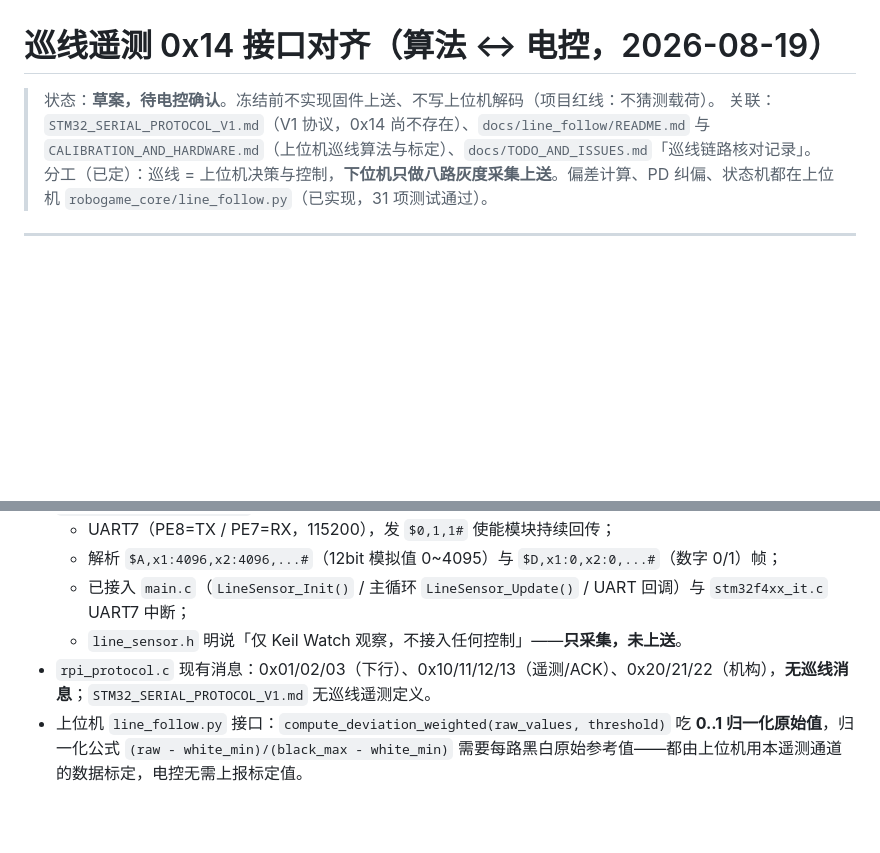
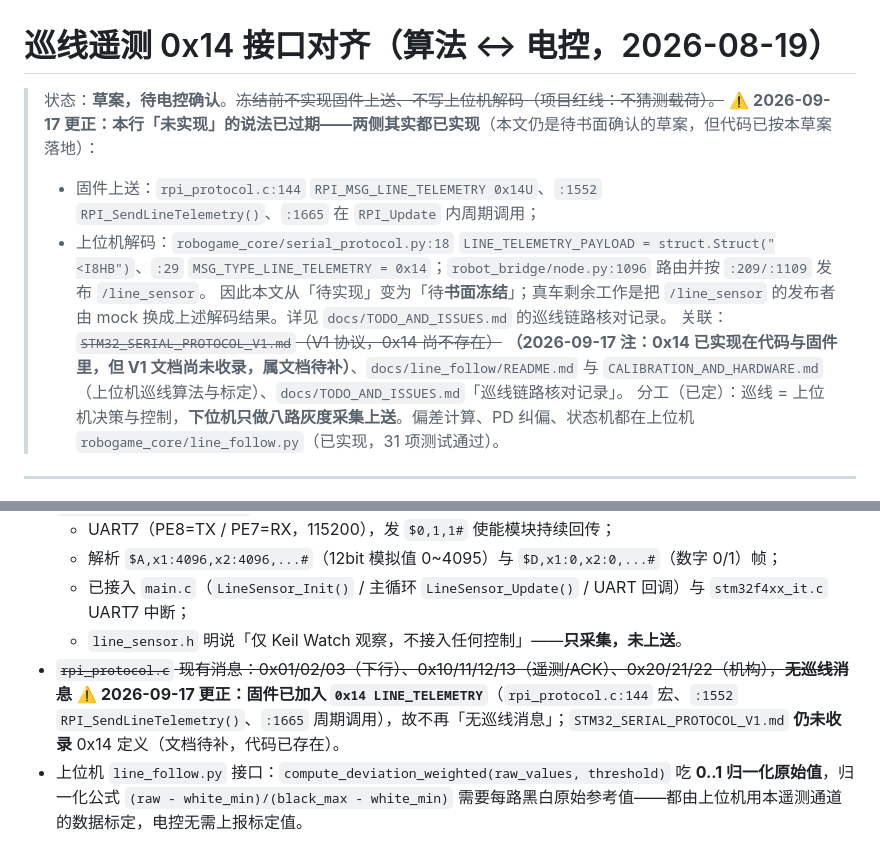
Before and after one commit to Kyra25906/robogame2026, a Markdown page: docs/field/LINE_TELEMETRY_0x14_INTERFACE_ALIGNMENT_2026-08-19.md, 2 parts joined by grey strips. Rendered like a GitHub page; blank space fills up the shorter version.

```diff
--- a/docs/field/LINE_TELEMETRY_0x14_INTERFACE_ALIGNMENT_2026-08-19.md
+++ b/docs/field/LINE_TELEMETRY_0x14_INTERFACE_ALIGNMENT_2026-08-19.md
@@ -1,7 +1,11 @@
 # 巡线遥测 0x14 接口对齐（算法 ↔ 电控，2026-08-19）
 
-> 状态：**草案，待电控确认**。冻结前不实现固件上送、不写上位机解码（项目红线：不猜测载荷）。
-> 关联：`STM32_SERIAL_PROTOCOL_V1.md`（V1 协议，0x14 尚不存在）、`docs/line_follow/README.md` 与 `CALIBRATION_AND_HARDWARE.md`（上位机巡线算法与标定）、`docs/TODO_AND_ISSUES.md`「巡线链路核对记录」。
+> 状态：**草案，待电控确认**。~~冻结前不实现固件上送、不写上位机解码（项目红线：不猜测载荷）。~~
+> ⚠️ **2026-09-17 更正：本行「未实现」的说法已过期——两侧其实都已实现**（本文仍是待书面确认的草案，但代码已按本草案落地）：
+> - 固件上送：`rpi_protocol.c:144` `RPI_MSG_LINE_TELEMETRY 0x14U`、`:1552` `RPI_SendLineTelemetry()`、`:1665` 在 `RPI_Update` 内周期调用；
+> - 上位机解码：`robogame_core/serial_protocol.py:18` `LINE_TELEMETRY_PAYLOAD = struct.Struct("<I8HB")`、`:29` `MSG_TYPE_LINE_TELEMETRY = 0x14`；`robot_bridge/node.py:1096` 路由并按 `:209/:1109` 发布 `/line_sensor`。
+> 因此本文从「待实现」变为「待**书面冻结**」；真车剩余工作是把 `/line_sensor` 的发布者由 mock 换成上述解码结果。详见 `docs/TODO_AND_ISSUES.md` 的巡线链路核对记录。
+> 关联：~~`STM32_SERIAL_PROTOCOL_V1.md`（V1 协议，0x14 尚不存在）~~ **（2026-09-17 注：0x14 已实现在代码与固件里，但 V1 文档尚未收录，属文档待补）**、`docs/line_follow/README.md` 与 `CALIBRATION_AND_HARDWARE.md`（上位机巡线算法与标定）、`docs/TODO_AND_ISSUES.md`「巡线链路核对记录」。
 > 分工（已定）：巡线 = 上位机决策与控制，**下位机只做八路灰度采集上送**。偏差计算、PD 纠偏、状态机都在上位机 `robogame_core/line_follow.py`（已实现，31 项测试通过）。
 
 ---
@@ -25,7 +29,7 @@
   - 解析 `$A,x1:4096,x2:4096,...#`（12bit 模拟值 0~4095）与 `$D,x1:0,x2:0,...#`（数字 0/1）帧；
   - 已接入 `main.c`（`LineSensor_Init()` / 主循环 `LineSensor_Update()` / UART 回调）与 `stm32f4xx_it.c` UART7 中断；
   - `line_sensor.h` 明说「仅 Keil Watch 观察，不接入任何控制」——**只采集，未上送**。
-- `rpi_protocol.c` 现有消息：0x01/02/03（下行）、0x10/11/12/13（遥测/ACK）、0x20/21/22（机构），**无巡线消息**；`STM32_SERIAL_PROTOCOL_V1.md` 无巡线遥测定义。
+- ~~`rpi_protocol.c` 现有消息：0x01/02/03（下行）、0x10/11/12/13（遥测/ACK）、0x20/21/22（机构），**无巡线消息**~~ ⚠️ **2026-09-17 更正：固件已加入 `0x14 LINE_TELEMETRY`**（`rpi_protocol.c:144` 宏、`:1552` `RPI_SendLineTelemetry()`、`:1665` 周期调用），故不再「无巡线消息」；`STM32_SERIAL_PROTOCOL_V1.md` **仍未收录** 0x14 定义（文档待补，代码已存在）。
 - 上位机 `line_follow.py` 接口：`compute_deviation_weighted(raw_values, threshold)` 吃 **0..1 归一化原始值**，归一化公式 `(raw - white_min)/(black_max - white_min)` 需要每路黑白原始参考值——都由上位机用本遥测通道的数据标定，电控无需上报标定值。
 
 ## 2. 建议的 0x14 载荷定义（21 字节）
```
Also changed, not shown: docs/field/STM32_SERIAL_PROTOCOL_V1.md (+19 -5 lines).
